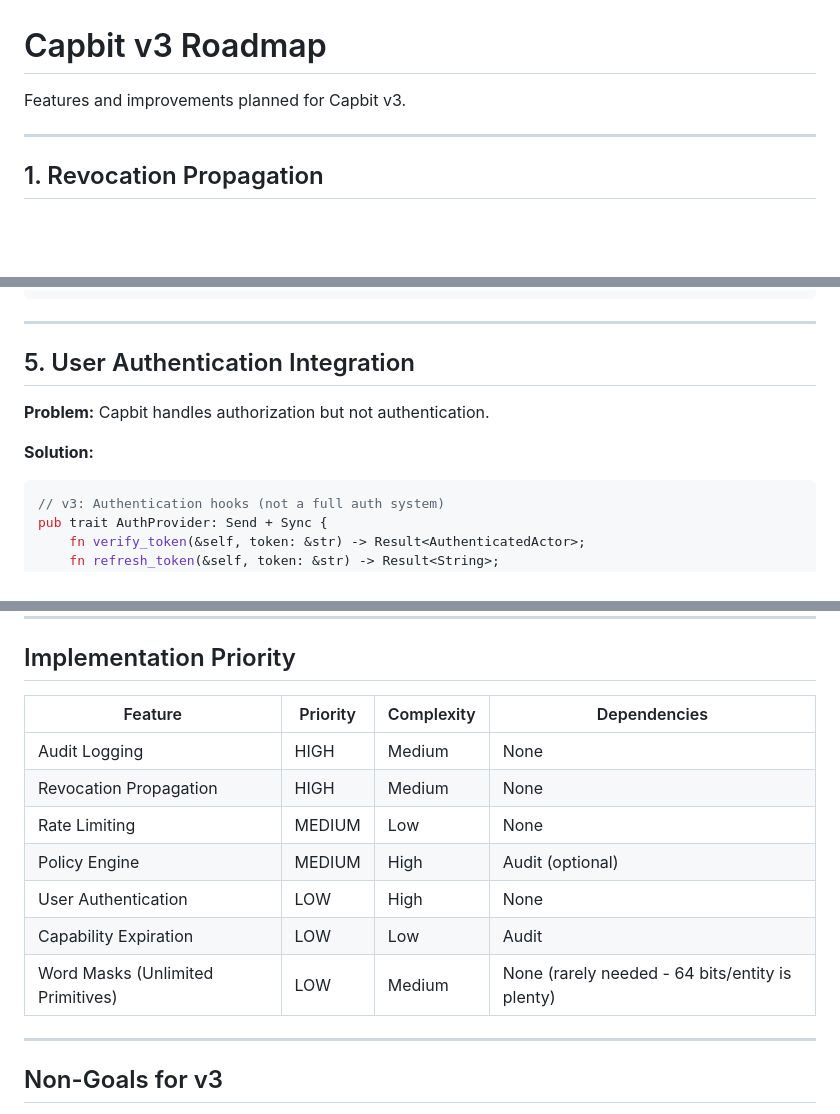
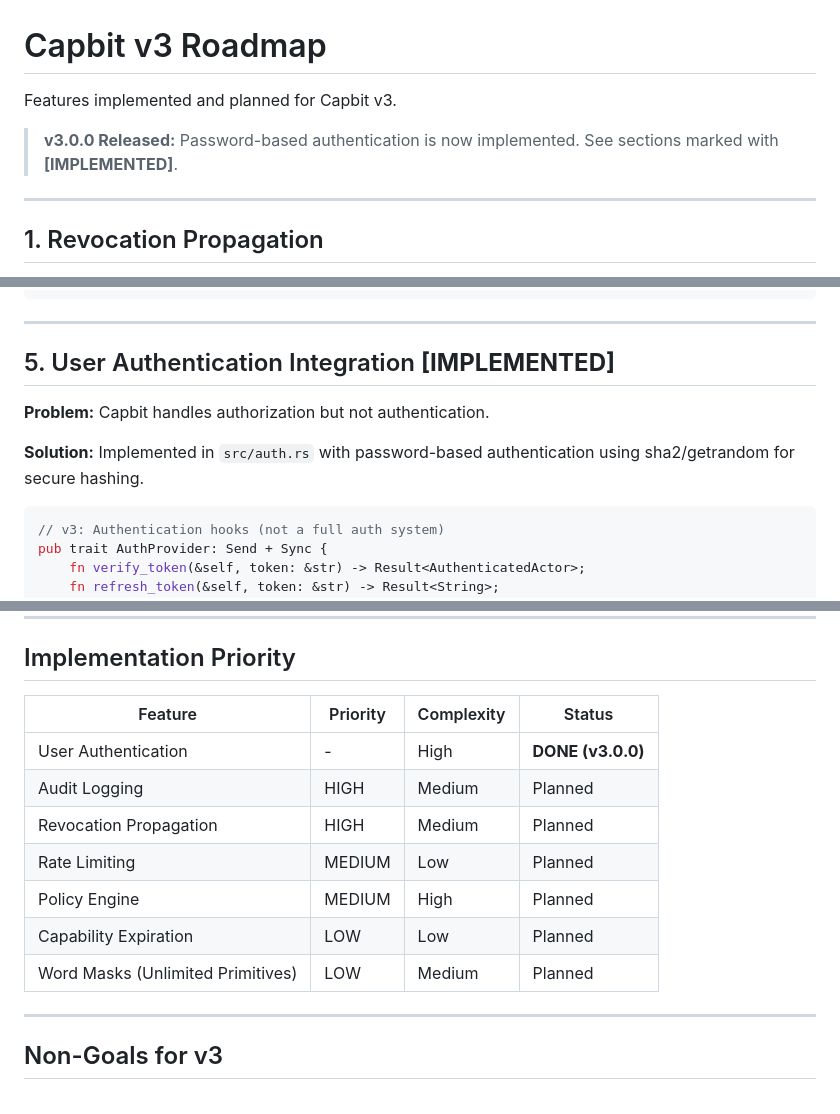
Before and after one commit to tzvibm/capbit, a Markdown page: docs/V3_ROADMAP.md, 3 parts joined by grey strips. GitHub-like rendering; blank space fills up the shorter version.

Commit message:
docs: Update all docs for v3, deprecate v2
- CLAUDE.md: Add auth.rs module, demo file structure
- GUIDE.md: Update to v3, add auth note
- V3_ROADMAP.md: Mark authentication as implemented

Co-Authored-By: Claude Opus 4.5 <noreply@anthropic.com>

````diff
--- a/docs/V3_ROADMAP.md
+++ b/docs/V3_ROADMAP.md
@@ -1,6 +1,8 @@
 # Capbit v3 Roadmap
 
-Features and improvements planned for Capbit v3.
+Features implemented and planned for Capbit v3.
+
+> **v3.0.0 Released:** Password-based authentication is now implemented. See sections marked with **[IMPLEMENTED]**.
 
 ---
 
@@ -241,11 +243,11 @@ pub struct AccessDecision {
 
 ---
 
-## 5. User Authentication Integration
+## 5. User Authentication Integration **[IMPLEMENTED]**
 
 **Problem:** Capbit handles authorization but not authentication.
 
-**Solution:**
+**Solution:** Implemented in `src/auth.rs` with password-based authentication using sha2/getrandom for secure hashing.
 
 ```rust
 // v3: Authentication hooks (not a full auth system)
@@ -460,15 +462,15 @@ init_v3("./data", V3Config {
 
 ## Implementation Priority
 
-| Feature | Priority | Complexity | Dependencies |
-|---------|----------|------------|--------------|
-| Audit Logging | HIGH | Medium | None |
-| Revocation Propagation | HIGH | Medium | None |
-| Rate Limiting | MEDIUM | Low | None |
-| Policy Engine | MEDIUM | High | Audit (optional) |
-| User Authentication | LOW | High | None |
-| Capability Expiration | LOW | Low | Audit |
-| Word Masks (Unlimited Primitives) | LOW | Medium | None (rarely needed - 64 bits/entity is plenty) |
+| Feature | Priority | Complexity | Status |
+|---------|----------|------------|--------|
+| User Authentication | - | High | **DONE (v3.0.0)** |
+| Audit Logging | HIGH | Medium | Planned |
+| Revocation Propagation | HIGH | Medium | Planned |
+| Rate Limiting | MEDIUM | Low | Planned |
+| Policy Engine | MEDIUM | High | Planned |
+| Capability Expiration | LOW | Low | Planned |
+| Word Masks (Unlimited Primitives) | LOW | Medium | Planned |
 
 ---
 
````
Also changed, not shown: CLAUDE.md (+7 -1 lines), docs/GUIDE.md (+5 -3 lines).
